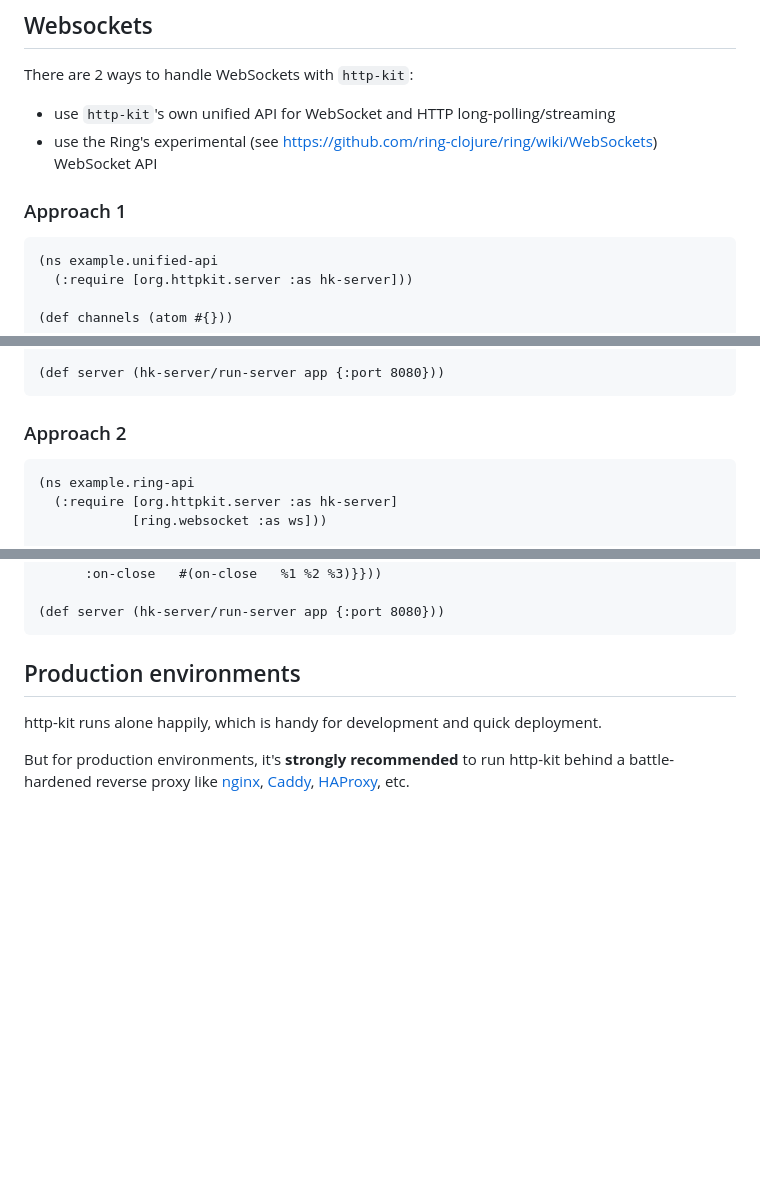
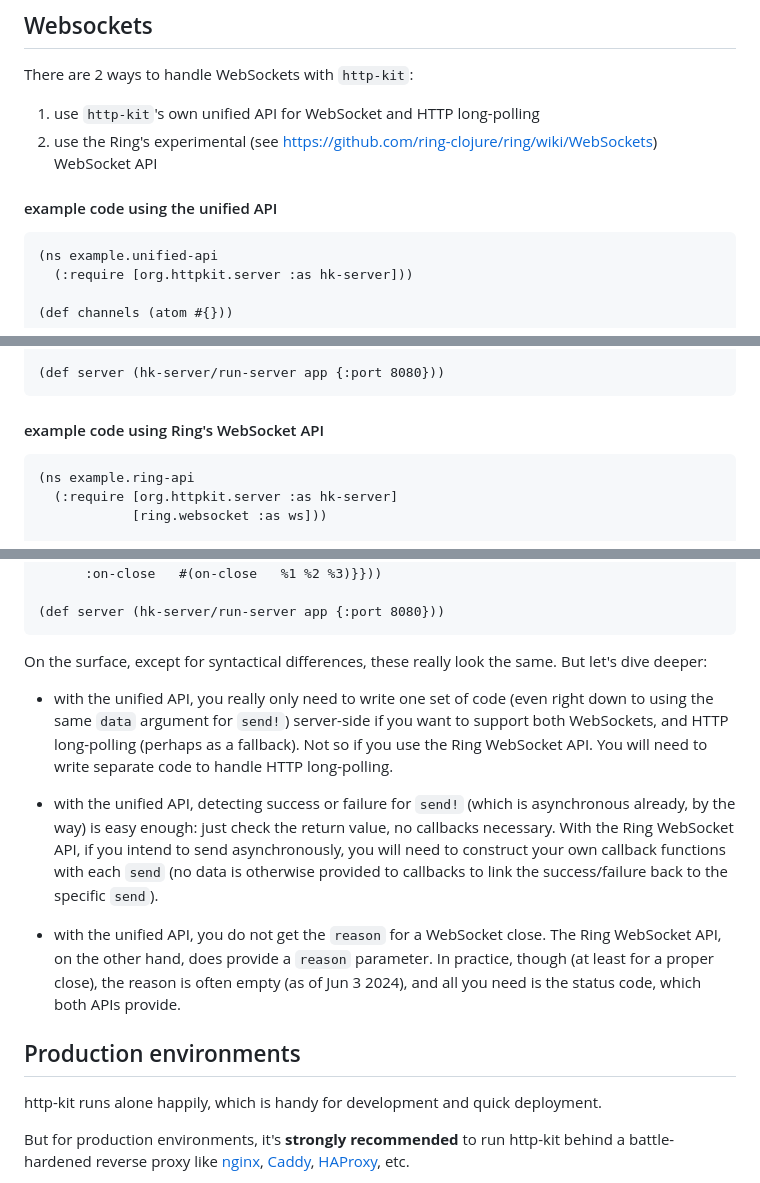
Before and after one commit to http-kit/http-kit, a Markdown page: wiki/3-Server.md, 3 parts joined by grey strips. GitHub-like rendering; blank space fills up the shorter version.

Commit message:
wiki/3-Server.md: flesh out the beginnings of a contrast between unified API and Ring WebSocket API

````diff
--- a/wiki/3-Server.md
+++ b/wiki/3-Server.md
@@ -40,10 +40,10 @@ The `run-server` call above returns a stop function that you can call like so:
 ## Websockets
 
 There are 2 ways to handle WebSockets with `http-kit`:
-- use `http-kit`'s own unified API for WebSocket and HTTP long-polling/streaming
-- use the Ring's experimental (see https://github.com/ring-clojure/ring/wiki/WebSockets) WebSocket API
+1. use `http-kit`'s own unified API for WebSocket and HTTP long-polling
+1. use the Ring's experimental (see https://github.com/ring-clojure/ring/wiki/WebSockets) WebSocket API
 
-### Approach 1
+#### example code using the unified API
 
 ```clj
 (ns example.unified-api
@@ -72,7 +72,7 @@ There are 2 ways to handle WebSockets with `http-kit`:
 (def server (hk-server/run-server app {:port 8080}))
 ```
 
-### Approach 2
+#### example code using Ring's WebSocket API
 
 ```clj
 (ns example.ring-api
@@ -101,6 +101,14 @@ There are 2 ways to handle WebSockets with `http-kit`:
 
 (def server (hk-server/run-server app {:port 8080}))
 ```
+
+On the surface, except for syntactical differences, these really look the same. But let's dive deeper:
+
+- with the unified API, you really only need to write one set of code (even right down to using the same `data` argument for `send!`) server-side if you want to support both WebSockets, and HTTP long-polling (perhaps as a fallback). Not so if you use the Ring WebSocket API. You will need to write separate code to handle HTTP long-polling.
+
+- with the unified API, detecting success or failure for `send!` (which is asynchronous already, by the way) is easy enough: just check the return value, no callbacks necessary. With the Ring WebSocket API, if you intend to send asynchronously, you will need to construct your own callback functions with each `send` (no data is otherwise provided to callbacks to link the success/failure back to the specific `send`).
+
+- with the unified API, you do not get the `reason` for a WebSocket close. The Ring WebSocket API, on the other hand, does provide a `reason` parameter. In practice, though (at least for a proper close), the reason is often empty (as of Jun 3 2024), and all you need is the status code, which both APIs provide.
 
 ## Production environments
 
````
